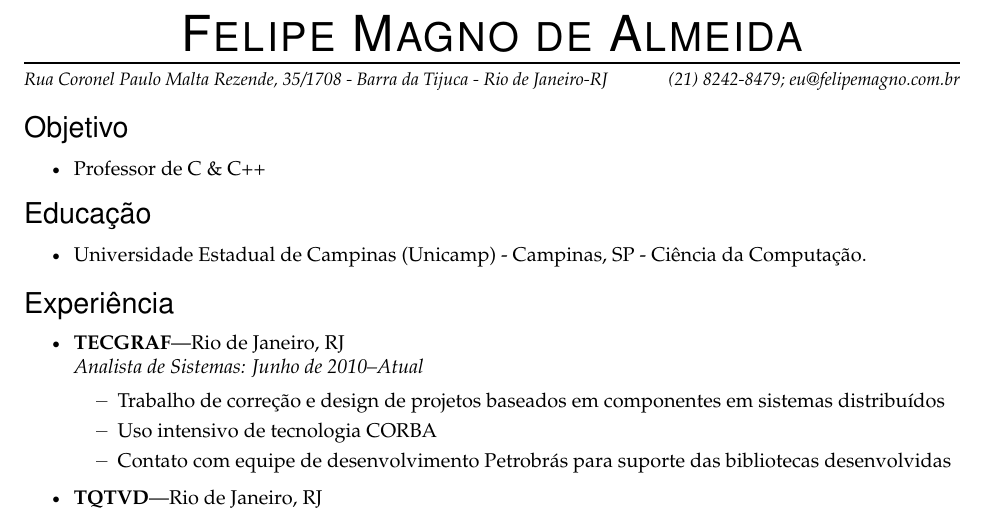
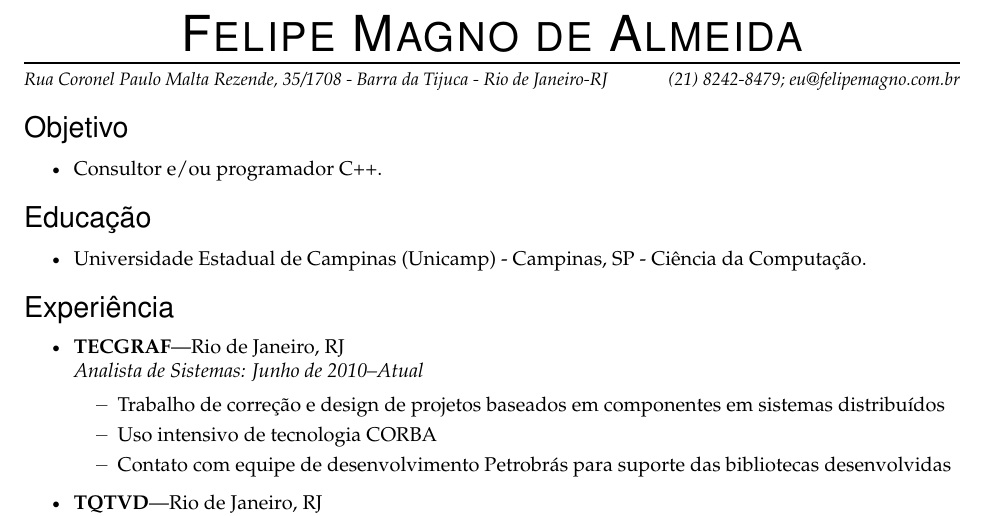
Before and after one commit to felipealmeida/resume, a LaTeX CV (resume.tex): part of page 1 of 2, cut so that both start at the same text. Compiled offline with XeLaTeX.

Commit message:
Correção de objetivo para branch master

```diff
--- a/resume.tex
+++ b/resume.tex
@@ -129,7 +129,7 @@
 %%%%%%%%%%%%%%%%%%%%%%%%
 \begin{ressection}{Objetivo}
 
-	\resitem{Professor de C \& C++}
+	\resitem{Consultor e/ou programador C++.}
 
 \end{ressection}
 
```
